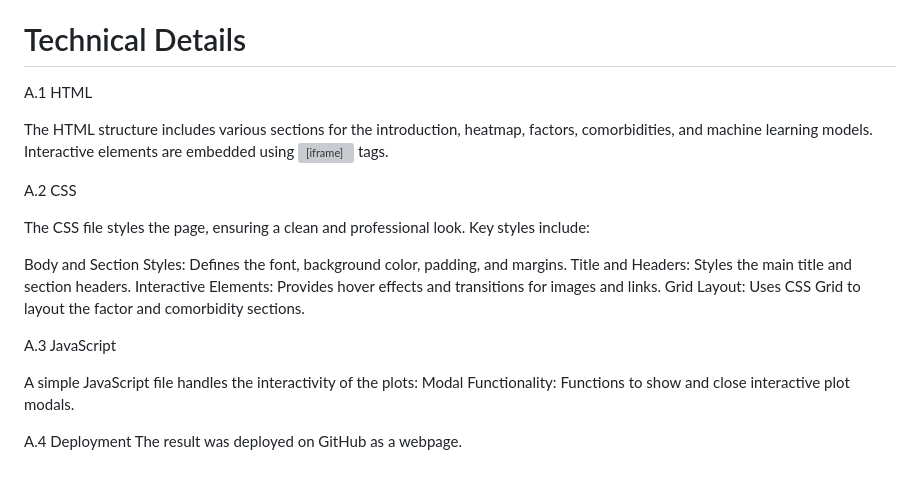
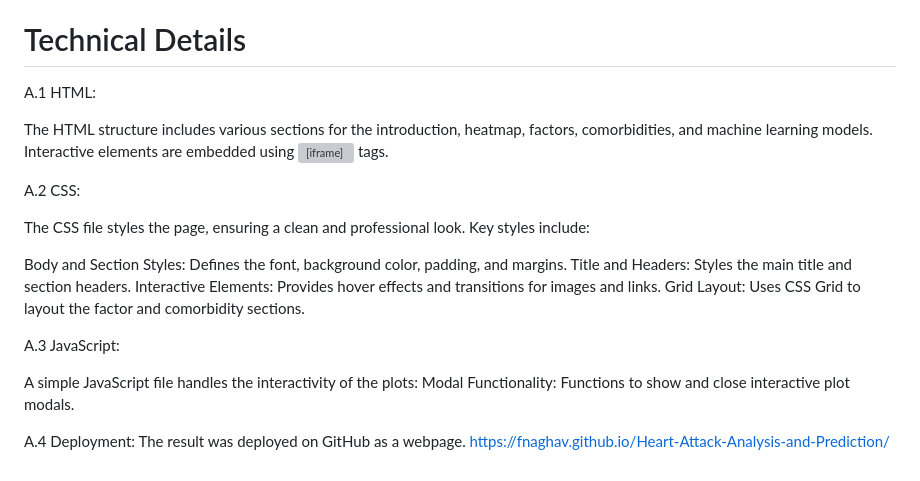
Before and after one commit to FNAGHAV/Heart-Attack-Analysis-and-Prediction, a Markdown page: README.md, the part around one of its changes. Drawn GitHub-style; grey boxes are pictures that could not be loaded.

```diff
--- a/README.md
+++ b/README.md
@@ -91,11 +90,11 @@ The website was created to present the results of the analysis and the performan
 
 # Technical Details
 
-A.1 HTML
+A.1 HTML:
 
 The HTML structure includes various sections for the introduction, heatmap, factors, comorbidities, and machine learning models. Interactive elements are embedded using <iframe> tags.
 
-A.2 CSS
+A.2 CSS:
 
 The CSS file styles the page, ensuring a clean and professional look. Key styles include:
 
@@ -104,10 +103,11 @@ Title and Headers: Styles the main title and section headers.
 Interactive Elements: Provides hover effects and transitions for images and links.
 Grid Layout: Uses CSS Grid to layout the factor and comorbidity sections.
 
-A.3 JavaScript
+A.3 JavaScript:
 
 A simple JavaScript file handles the interactivity of the plots:
 Modal Functionality: Functions to show and close interactive plot modals.
 
-A.4 Deployment
+A.4 Deployment:
 The result was deployed on GitHub as a webpage.
+https://fnaghav.github.io/Heart-Attack-Analysis-and-Prediction/
```
Also changed, not shown: other parts of README.md (+0 -1 lines).
